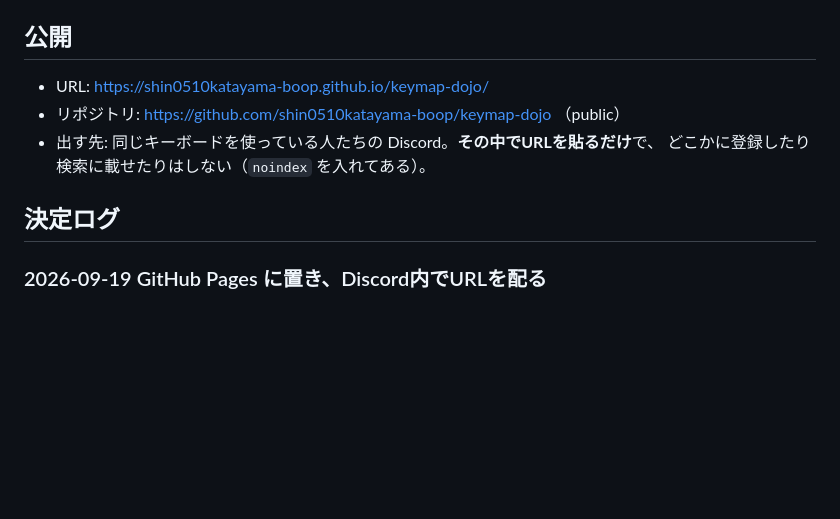
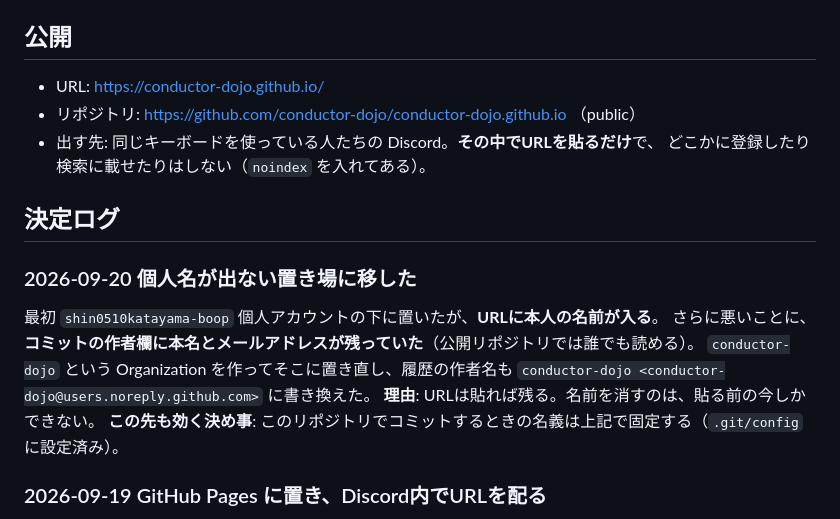
Before and after one commit to conductor-dojo/conductor-dojo.github.io, a Markdown page: SPEC.md, the part around the change. Drawn GitHub-style; blank space fills up the shorter version.

Commit message:
個人名が出ない置き場に移す

```diff
--- a/SPEC.md
+++ b/SPEC.md
@@ -43,12 +43,21 @@ ZMK 用キーマップエディタが書き出す JSON。
 
 ## 公開
 
-- URL: https://shin0510katayama-boop.github.io/keymap-dojo/
-- リポジトリ: https://github.com/shin0510katayama-boop/keymap-dojo （public）
+- URL: https://conductor-dojo.github.io/
+- リポジトリ: https://github.com/conductor-dojo/conductor-dojo.github.io （public）
 - 出す先: 同じキーボードを使っている人たちの Discord。**その中でURLを貼るだけ**で、
   どこかに登録したり検索に載せたりはしない（`noindex` を入れてある）。
 
 ## 決定ログ
+
+### 2026-09-20 個人名が出ない置き場に移した
+最初 `shin0510katayama-boop` 個人アカウントの下に置いたが、**URLに本人の名前が入る**。
+さらに悪いことに、**コミットの作者欄に本名とメールアドレスが残っていた**（公開リポジトリでは誰でも読める）。
+`conductor-dojo` という Organization を作ってそこに置き直し、履歴の作者名も
+`conductor-dojo <conductor-dojo@users.noreply.github.com>` に書き換えた。
+**理由**: URLは貼れば残る。名前を消すのは、貼る前の今しかできない。
+**この先も効く決め事**: このリポジトリでコミットするときの名義は上記で固定する（`.git/config` に設定済み）。
+
 
 ### 2026-09-19 GitHub Pages に置き、Discord内でURLを配る
 本人の判断。配り方はHTMLファイルの添付とURLの2案から後者を選択。
```
